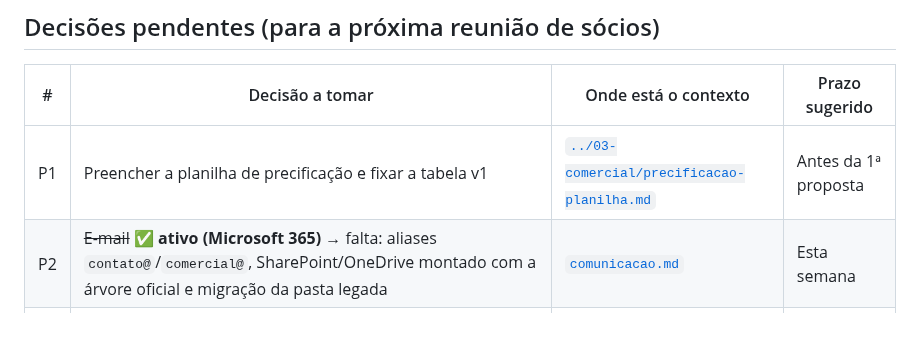
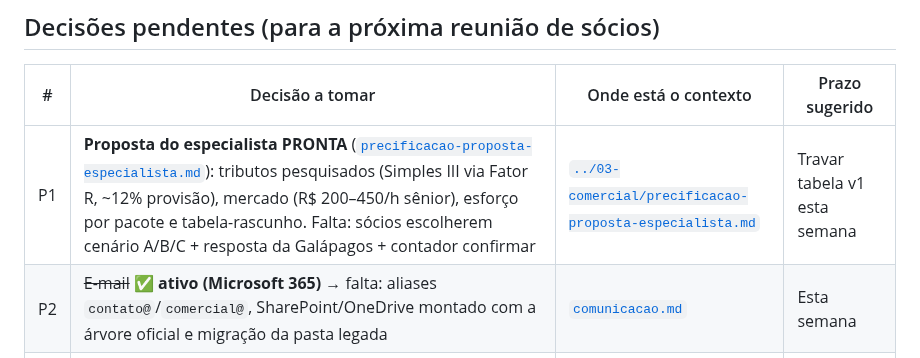
Before and after one commit to DanielMoraesCoca/abba-ops, a Markdown page: 05-interno/registro-de-decisoes.md, the part around the change. Drawn GitHub-style; blank space fills up the shorter version.

```diff
--- a/05-interno/registro-de-decisoes.md
+++ b/05-interno/registro-de-decisoes.md
@@ -33,7 +33,7 @@
 
 | # | Decisão a tomar | Onde está o contexto | Prazo sugerido |
 |---|---|---|---|
-| P1 | Preencher a planilha de precificação e fixar a tabela v1 | [`../03-comercial/precificacao-planilha.md`](../03-comercial/precificacao-planilha.md) | Antes da 1ª proposta |
+| P1 | **Proposta do especialista PRONTA** ([`precificacao-proposta-especialista.md`](../03-comercial/precificacao-proposta-especialista.md)): tributos pesquisados (Simples III via Fator R, ~12% provisão), mercado (R$ 200–450/h sênior), esforço por pacote e tabela-rascunho. Falta: sócios escolherem cenário A/B/C + resposta da Galápagos + contador confirmar | [`../03-comercial/precificacao-proposta-especialista.md`](../03-comercial/precificacao-proposta-especialista.md) | Travar tabela v1 esta semana |
 | P2 | ~~E-mail~~ ✅ **ativo (Microsoft 365)** → falta: aliases `contato@`/`comercial@`, SharePoint/OneDrive montado com a árvore oficial e migração da pasta legada | [`comunicacao.md`](comunicacao.md) | Esta semana |
 | P3 | Nome oficial pt-BR do programa principal (proposta: "Programa de Instalação de Capacidade em IA") | [`../00-identidade/marca-e-nomenclatura.md`](../00-identidade/marca-e-nomenclatura.md) | Antes do site |
 | P4 | Contratar advogado (LGPD + tech): revisar contrato-esqueleto + validar uso comercial do Método 4D (licença CC BY-NC-SA — cláusula não-comercial) + lição O-JUR | [`../03-comercial/contrato-sow-esqueleto.md`](../03-comercial/contrato-sow-esqueleto.md), [`../08-materiais/README.md`](../08-materiais/README.md) | Antes da 1ª assinatura |
```
Also changed, not shown: 03-comercial/precificacao-proposta-especialista.md (added, +83 -0 lines).
